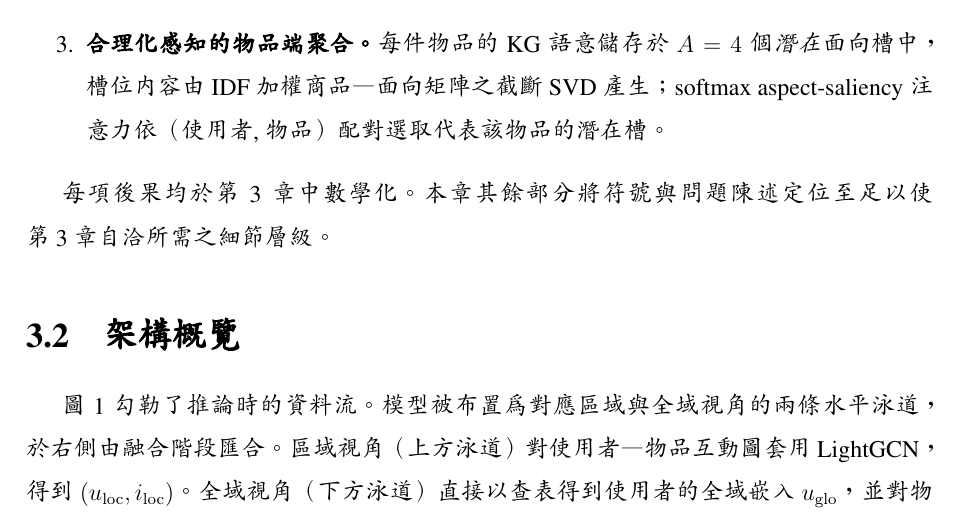
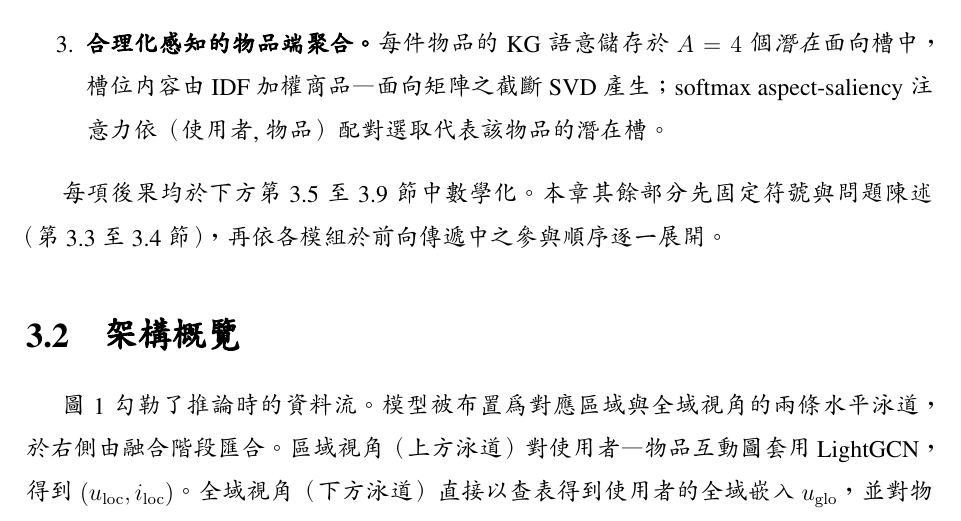
Before and after one commit to beckyhsuxp/RA-GARK, a LaTeX thesis (Document/thesis/main_zh_preview.tex, which reads Document/thesis/Sections/3.Methodology_chinese.tex): part of page 16 of 34, cut so that both start at the same text. Compiled offline with XeLaTeX; a missing font is replaced by an installed copy or a similar font.

Commit message:
paper: fix Ch.3 self-reference left over from approach/methodology merge
Line 26 still pointed at Chapter~\ref{ch:methodology} from inside the
methodology chapter itself. Re-point to the actual section ranges
(sec:local..sec:cl for the module bodies; sec:approach-notation..
sec:approach-problem for setup) in both EN and ZH.

```diff
--- a/Document/thesis/Sections/3.Methodology_chinese.tex
+++ b/Document/thesis/Sections/3.Methodology_chinese.tex
@@ -23,7 +23,7 @@ RA-GARK 圍繞一個直接面對此失效模式的核心設計原則：
   \item \textbf{合理化感知的物品端聚合。} 每件物品的 KG 語意儲存於 $A=4$ 個\emph{潛在}面向槽中，槽位內容由 IDF 加權商品—面向矩陣之截斷 SVD 產生；softmax aspect-saliency 注意力依（使用者, 物品）配對選取代表該物品的潛在槽。
 \end{enumerate}
 
-每項後果均於第~\ref{ch:methodology-zh}~章中數學化。本章其餘部分將符號與問題陳述定位至足以使第~\ref{ch:methodology-zh}~章自洽所需之細節層級。
+每項後果均於下方第~\ref{sec:local-zh}~至~\ref{sec:cl-zh}~節中數學化。本章其餘部分先固定符號與問題陳述（第~\ref{sec:approach-notation-zh}~至~\ref{sec:approach-problem-zh}~節），再依各模組於前向傳遞中之參與順序逐一展開。
 
 \section{架構概覽}
 \label{sec:approach-overview-zh}
```
Also changed, not shown: Document/thesis/Sections/3.Methodology.tex (+1 -1 lines).
